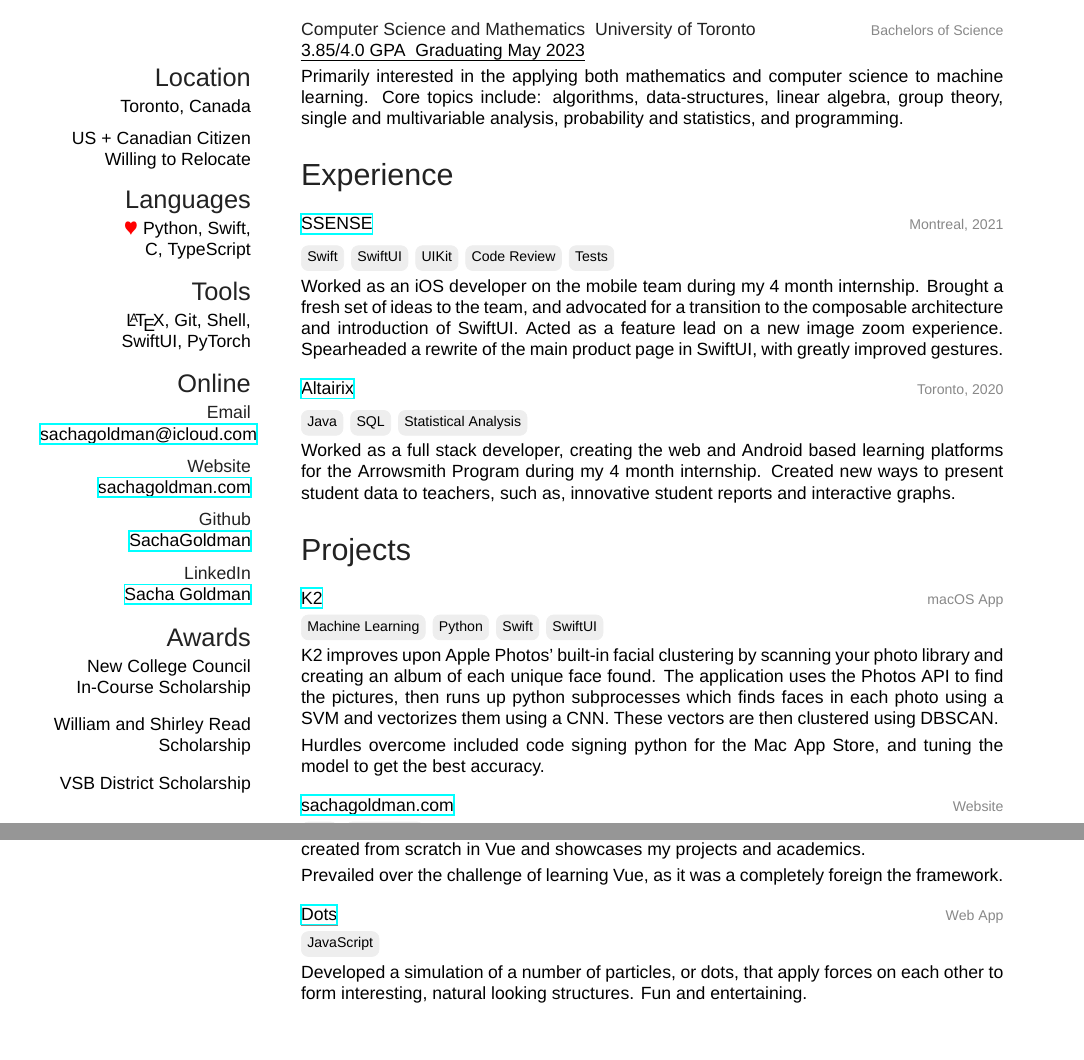
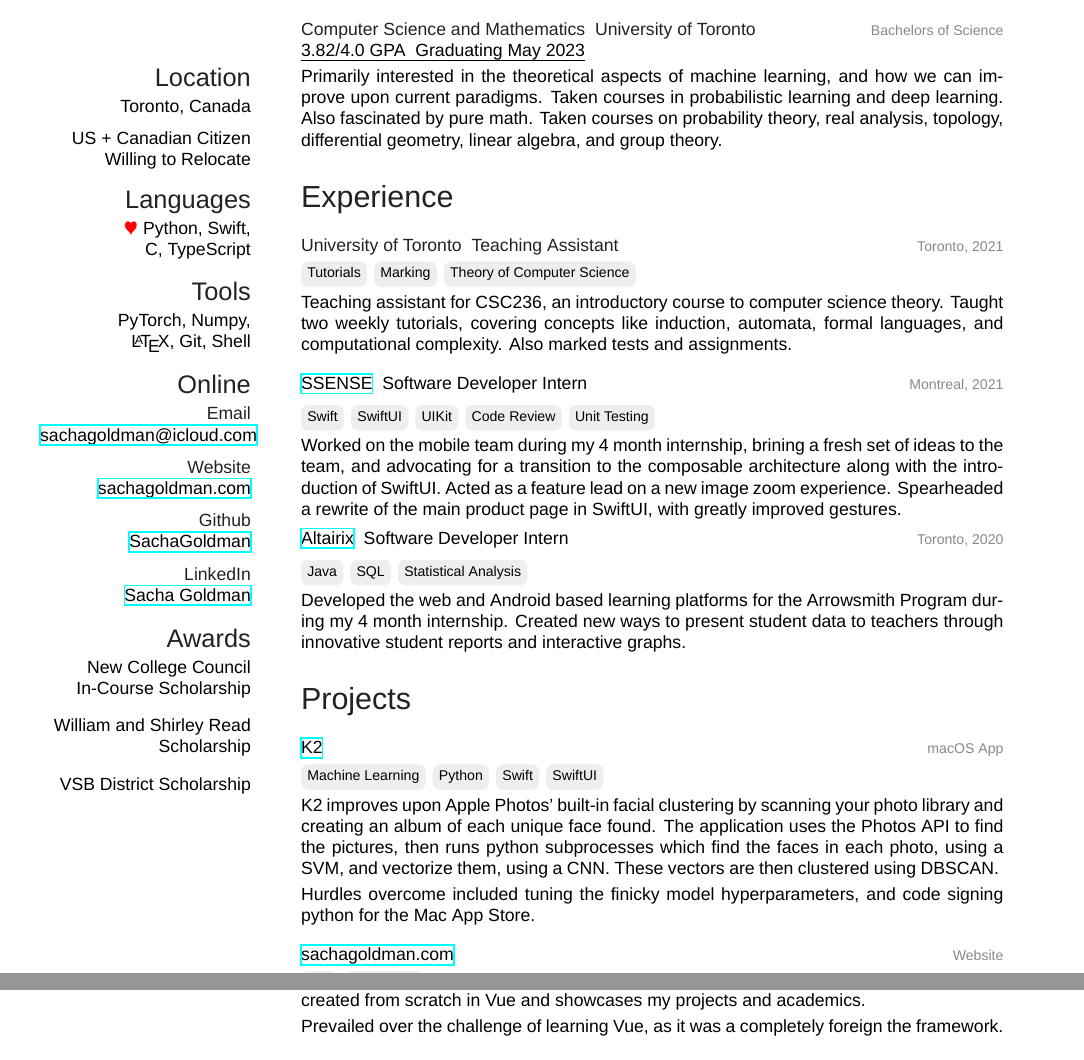
Before and after one commit to SachaGoldman/CV, a LaTeX CV (resume.tex): two parts of the page, joined at a grey line, cut so that both start at the same text, the shorter picture padded with empty space. Compiled offline with XeLaTeX; a missing font is replaced by an installed copy or a similar font.

Commit message:
spring 2022 update

```diff
--- a/resume.tex
+++ b/resume.tex
@@ -18,8 +18,7 @@
 {\color{red} $\varheartsuit$} Python, Swift,
 C, TypeScript
 \section{Tools}
-\LaTeX, Git, Shell,
-SwiftUI, PyTorch
+PyTorch, Numpy, \\ \LaTeX, Git, Shell
 \section{Online}
 \textbf{Email}
 \url{mailto:sachagoldman@icloud.com}{sachagoldman@icloud.com}
@@ -55,10 +54,10 @@
 \entry
 {Computer Science and Mathematics \ {\normalfont University of Toronto}}
 {Bachelors of Science}
-{\emph{3.85/4.0 GPA \ Graduating May 2023}
+{\emph{3.82/4.0 GPA \ Graduating May 2023}
 ~ \vspace{1mm}
 
-Primarily interested in the applying both mathematics and computer science to machine learning. Core topics include: algorithms, data-structures, linear algebra, group theory, single and multivariable analysis, probability and statistics, and programming.}
+Primarily interested in the theoretical aspects of machine learning, and how we can improve upon current paradigms. Taken courses in probabilistic learning and deep learning. Also fascinated by pure math. Taken courses on probability theory, real analysis, topology, differential geometry, linear algebra, and group theory. }
 
 %------------------------------------------------
 
@@ -77,13 +76,24 @@
 \vspace{2mm}
 
 \entry
-{\url{https://www.ssense.com}{SSENSE}\vspace{1mm}}
+{University of Toronto \ {\normalfont Teaching Assistant}}
+{Toronto, 2021}
+{ ~ \vspace{-2.5mm}
+
+\tile{Tutorials} \tile{Marking} \tile{Theory of Computer Science}
+
+Teaching assistant for CSC236, an introductory course to computer science theory. Taught two weekly tutorials, covering concepts like induction, automata, formal languages, and computational complexity. Also marked tests and assignments.
+}
+
+
+\entry
+{\url{https://www.ssense.com}{SSENSE}\vspace{1mm} \ {\normalfont Software Developer Intern}}
 {Montreal, 2021}
 { ~ \vspace{-2.5mm}
 
-\tile{Swift} \tile{SwiftUI} \tile{UIKit} \tile{Code Review} \tile{Tests}
+\tile{Swift} \tile{SwiftUI} \tile{UIKit} \tile{Code Review} \tile{Unit Testing}
 
-Worked as an iOS developer on the mobile team during my 4 month internship. Brought a fresh set of ideas to the team, and advocated for a transition to the composable architecture and introduction of SwiftUI. Acted as a feature lead on a new image zoom experience. Spearheaded a rewrite of the main product page in SwiftUI, with greatly improved gestures.}
+Worked on the mobile team during my 4 month internship, brining a fresh set of ideas to the team, and advocating for a transition to the composable architecture along with the introduction of SwiftUI. Acted as a feature lead on a new image zoom experience. Spearheaded a rewrite of the main product page in SwiftUI, with greatly improved gestures.}
 
 %------------------------------------------------
 %
@@ -92,23 +102,22 @@
 %\vspace{2mm}
 %
 %\entry
-%{Data Structures Tutor\vspace{2mm}}
+%{Tutor\vspace{2mm}}
 %{Toronto 2021}
 %{Tutored UofT's CSC263, a course on data structures and algorithms. Helped a student understand difficult and nuanced concepts for the first time, by presenting them from a different perspective.}
 
 %------------------------------------------------
 
 \entry
-{\url{https://www.altairix.com/}{Altairix} \vspace{1mm}}
+{\url{https://www.altairix.com/}{Altairix} \vspace{1mm} \ {\normalfont Software Developer Intern}}
 {Toronto, 2020}
 { ~ \vspace{-2.5mm}
 
 \tile{Java} \tile{SQL} \tile{Statistical Analysis}
 
-Worked as a full stack developer, creating the web and Android based learning platforms for the Arrowsmith Program during my 4 month internship. Created new ways to present student data to teachers, such as, innovative student reports and interactive graphs.}
+Developed the web and Android based learning platforms for the Arrowsmith Program during my 4 month internship. Created new ways to present student data to teachers through innovative student reports and interactive graphs.}
 
 \end{entrylist}
-
 
 %----------------------------------------------------------------------------------------
 %	PROJECTS SECTION
@@ -128,10 +137,10 @@
 
 \tile{Machine Learning} \tile{Python} \tile{Swift} \tile{SwiftUI}
 
-K2 improves upon Apple Photos' built-in facial clustering by scanning your photo library and creating an album of each unique face found. The application uses the Photos API to find the pictures, then runs up python subprocesses which finds faces in each photo using a SVM and vectorizes them using a CNN. These vectors are then clustered using DBSCAN.
+K2 improves upon Apple Photos' built-in facial clustering by scanning your photo library and creating an album of each unique face found. The application uses the Photos API to find the pictures, then runs python subprocesses which find the faces in each photo, using a SVM, and vectorize them, using a CNN. These vectors are then clustered using DBSCAN.
 \vspace{1mm}
 
-Hurdles overcome included code signing python for the Mac App Store, and tuning the model to get the best accuracy.}
+Hurdles overcome included tuning the finicky model hyperparameters, and code signing python for the Mac App Store.}
 
 %------------------------------------------------
 
@@ -152,13 +161,13 @@
 
 % The inclusion of this depends on the position
 
-\entry
-{\url{https://sachagoldman.com/dots/}{Dots}}{Web App}
-{ ~ \vspace{-2.5mm}
-
-\tile{JavaScript}
-
-Developed a simulation of a number of particles, or dots, that apply forces on each other to form interesting, natural looking structures. Fun and entertaining.}
+%\entry
+%{\url{https://sachagoldman.com/dots/}{Dots}}{Web App}
+%{ ~ \vspace{-2.5mm}
+%
+%\tile{JavaScript}
+%
+%Developed a simulation of a number of particles, or dots, that apply forces on each other to form interesting, natural looking structures. Fun and entertaining.}
 
 %------------------------------------------------
 
```
Also changed, not shown: resume.pdf.
